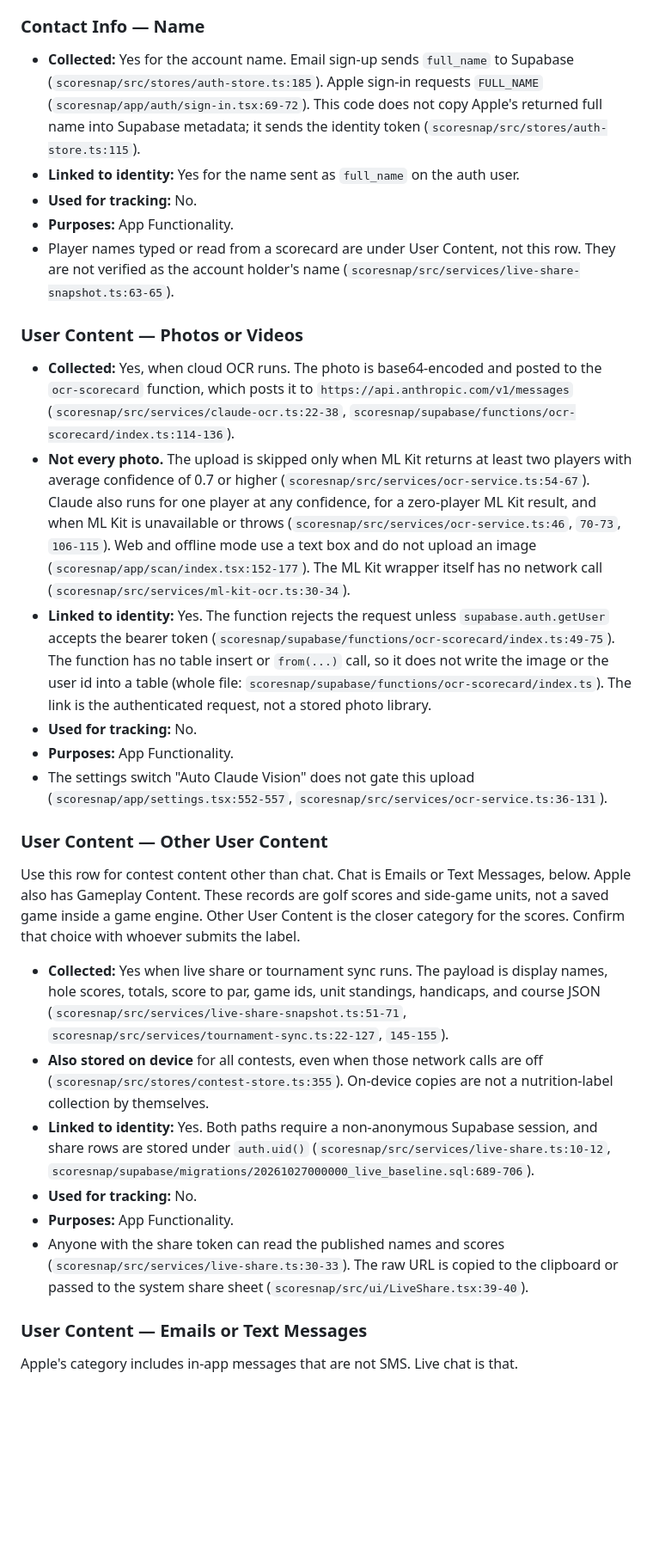
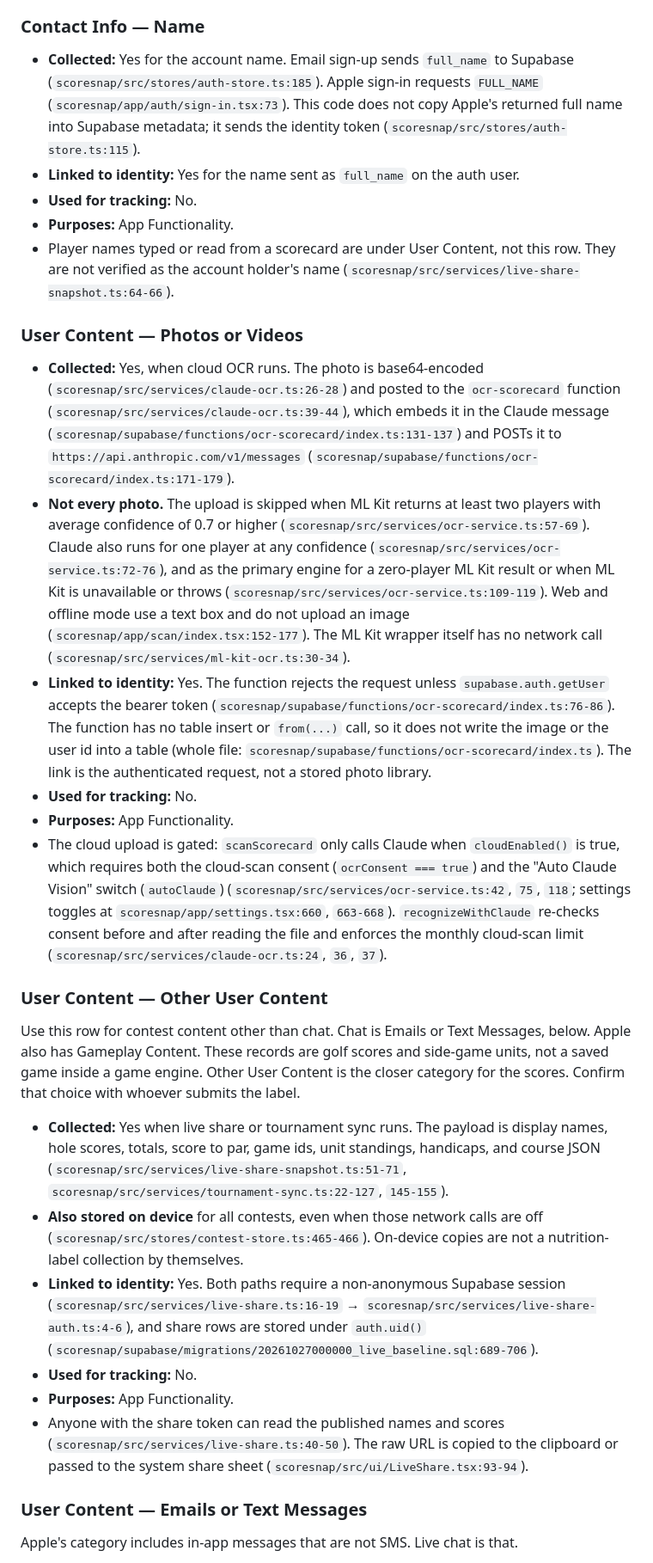
Before and after one commit to augsmog/QuickScore, a Markdown page: scoresnap/docs/app-store-privacy-labels.md, the part around one of its changes. Shown at 86% size. Drawn GitHub-style; blank space fills up the shorter version.

```diff
--- a/scoresnap/docs/app-store-privacy-labels.md
+++ b/scoresnap/docs/app-store-privacy-labels.md
@@ -24,31 +24,31 @@ Check these types. Leave the rest unchecked unless the "Confirm before submittin
 
 ### Contact Info — Name
 
-- **Collected:** Yes for the account name. Email sign-up sends `full_name` to Supabase (`scoresnap/src/stores/auth-store.ts:185`). Apple sign-in requests `FULL_NAME` (`scoresnap/app/auth/sign-in.tsx:69-72`). This code does not copy Apple's returned full name into Supabase metadata; it sends the identity token (`scoresnap/src/stores/auth-store.ts:115`).
+- **Collected:** Yes for the account name. Email sign-up sends `full_name` to Supabase (`scoresnap/src/stores/auth-store.ts:185`). Apple sign-in requests `FULL_NAME` (`scoresnap/app/auth/sign-in.tsx:73`). This code does not copy Apple's returned full name into Supabase metadata; it sends the identity token (`scoresnap/src/stores/auth-store.ts:115`).
 - **Linked to identity:** Yes for the name sent as `full_name` on the auth user.
 - **Used for tracking:** No.
 - **Purposes:** App Functionality.
-- Player names typed or read from a scorecard are under User Content, not this row. They are not verified as the account holder's name (`scoresnap/src/services/live-share-snapshot.ts:63-65`).
+- Player names typed or read from a scorecard are under User Content, not this row. They are not verified as the account holder's name (`scoresnap/src/services/live-share-snapshot.ts:64-66`).
 
 ### User Content — Photos or Videos
 
-- **Collected:** Yes, when cloud OCR runs. The photo is base64-encoded and posted to the `ocr-scorecard` function, which posts it to `https://api.anthropic.com/v1/messages` (`scoresnap/src/services/claude-ocr.ts:22-38`, `scoresnap/supabase/functions/ocr-scorecard/index.ts:114-136`).
-- **Not every photo.** The upload is skipped only when ML Kit returns at least two players with average confidence of 0.7 or higher (`scoresnap/src/services/ocr-service.ts:54-67`). Claude also runs for one player at any confidence, for a zero-player ML Kit result, and when ML Kit is unavailable or throws (`scoresnap/src/services/ocr-service.ts:46`, `70-73`, `106-115`). Web and offline mode use a text box and do not upload an image (`scoresnap/app/scan/index.tsx:152-177`). The ML Kit wrapper itself has no network call (`scoresnap/src/services/ml-kit-ocr.ts:30-34`).
-- **Linked to identity:** Yes. The function rejects the request unless `supabase.auth.getUser` accepts the bearer token (`scoresnap/supabase/functions/ocr-scorecard/index.ts:49-75`). The function has no table insert or `from(...)` call, so it does not write the image or the user id into a table (whole file: `scoresnap/supabase/functions/ocr-scorecard/index.ts`). The link is the authenticated request, not a stored photo library.
+- **Collected:** Yes, when cloud OCR runs. The photo is base64-encoded (`scoresnap/src/services/claude-ocr.ts:26-28`) and posted to the `ocr-scorecard` function (`scoresnap/src/services/claude-ocr.ts:39-44`), which embeds it in the Claude message (`scoresnap/supabase/functions/ocr-scorecard/index.ts:131-137`) and POSTs it to `https://api.anthropic.com/v1/messages` (`scoresnap/supabase/functions/ocr-scorecard/index.ts:171-179`).
+- **Not every photo.** The upload is skipped when ML Kit returns at least two players with average confidence of 0.7 or higher (`scoresnap/src/services/ocr-service.ts:57-69`). Claude also runs for one player at any confidence (`scoresnap/src/services/ocr-service.ts:72-76`), and as the primary engine for a zero-player ML Kit result or when ML Kit is unavailable or throws (`scoresnap/src/services/ocr-service.ts:109-119`). Web and offline mode use a text box and do not upload an image (`scoresnap/app/scan/index.tsx:152-177`). The ML Kit wrapper itself has no network call (`scoresnap/src/services/ml-kit-ocr.ts:30-34`).
+- **Linked to identity:** Yes. The function rejects the request unless `supabase.auth.getUser` accepts the bearer token (`scoresnap/supabase/functions/ocr-scorecard/index.ts:76-86`). The function has no table insert or `from(...)` call, so it does not write the image or the user id into a table (whole file: `scoresnap/supabase/functions/ocr-scorecard/index.ts`). The link is the authenticated request, not a stored photo library.
 - **Used for tracking:** No.
 - **Purposes:** App Functionality.
-- The settings switch "Auto Claude Vision" does not gate this upload (`scoresnap/app/settings.tsx:552-557`, `scoresnap/src/services/ocr-service.ts:36-131`).
+- The cloud upload is gated: `scanScorecard` only calls Claude when `cloudEnabled()` is true, which requires both the cloud-scan consent (`ocrConsent === true`) and the "Auto Claude Vision" switch (`autoClaude`) (`scoresnap/src/services/ocr-service.ts:42`, `75`, `118`; settings toggles at `scoresnap/app/settings.tsx:660`, `663-668`). `recognizeWithClaude` re-checks consent before and after reading the file and enforces the monthly cloud-scan limit (`scoresnap/src/services/claude-ocr.ts:24`, `36`, `37`).
 
 ### User Content — Other User Content
 
 Use this row for contest content other than chat. Chat is Emails or Text Messages, below. Apple also has Gameplay Content. These records are golf scores and side-game units, not a saved game inside a game engine. Other User Content is the closer category for the scores. Confirm that choice with whoever submits the label.
 
 - **Collected:** Yes when live share or tournament sync runs. The payload is display names, hole scores, totals, score to par, game ids, unit standings, handicaps, and course JSON (`scoresnap/src/services/live-share-snapshot.ts:51-71`, `scoresnap/src/services/tournament-sync.ts:22-127`, `145-155`).
-- **Also stored on device** for all contests, even when those network calls are off (`scoresnap/src/stores/contest-store.ts:355`). On-device copies are not a nutrition-label collection by themselves.
-- **Linked to identity:** Yes. Both paths require a non-anonymous Supabase session, and share rows are stored under `auth.uid()` (`scoresnap/src/services/live-share.ts:10-12`, `scoresnap/supabase/migrations/20261027000000_live_baseline.sql:689-706`).
+- **Also stored on device** for all contests, even when those network calls are off (`scoresnap/src/stores/contest-store.ts:465-466`). On-device copies are not a nutrition-label collection by themselves.
+- **Linked to identity:** Yes. Both paths require a non-anonymous Supabase session (`scoresnap/src/services/live-share.ts:16-19` → `scoresnap/src/services/live-share-auth.ts:4-6`), and share rows are stored under `auth.uid()` (`scoresnap/supabase/migrations/20261027000000_live_baseline.sql:689-706`).
 - **Used for tracking:** No.
 - **Purposes:** App Functionality.
-- Anyone with the share token can read the published names and scores (`scoresnap/src/services/live-share.ts:30-33`). The raw URL is copied to the clipboard or passed to the system share sheet (`scoresnap/src/ui/LiveShare.tsx:39-40`).
+- Anyone with the share token can read the published names and scores (`scoresnap/src/services/live-share.ts:40-50`). The raw URL is copied to the clipboard or passed to the system share sheet (`scoresnap/src/ui/LiveShare.tsx:93-94`).
 
 ### User Content — Emails or Text Messages
 
```
Also changed, not shown: other parts of scoresnap/docs/app-store-privacy-labels.md (+36 -36 lines).
